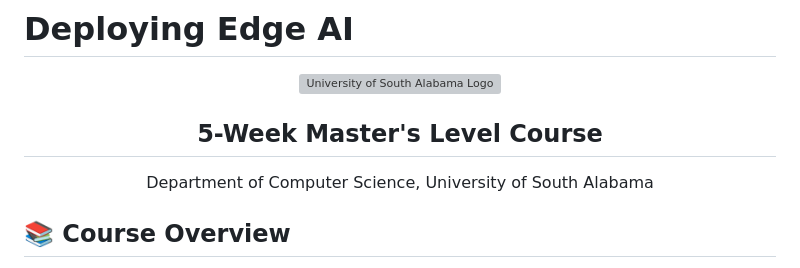
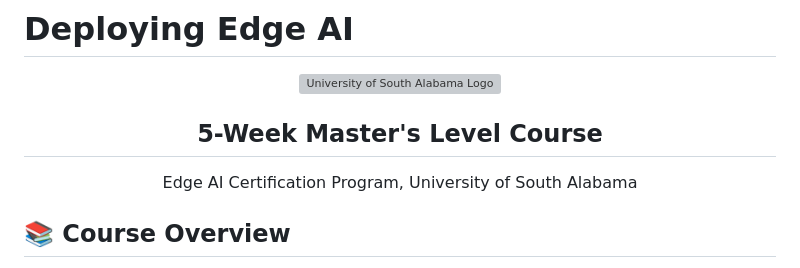
Before and after one commit to mattmonday88/edge-ai, a Markdown page: README.md, the part around the change. GitHub-like rendering; grey boxes are pictures that could not be loaded.

Commit message:
Update course readme

```diff
--- a/README.md
+++ b/README.md
@@ -3,7 +3,7 @@
 <div align="center">
   <img src=".\docs\syllabus\usa_logo.png" alt="University of South Alabama Logo" width="300">
   <h2>5-Week Master's Level Course</h2>
-  <p>Department of Computer Science, University of South Alabama</p>
+  <p>Edge AI Certification Program, University of South Alabama</p>
 </div>
 
 ## 📚 Course Overview
```
